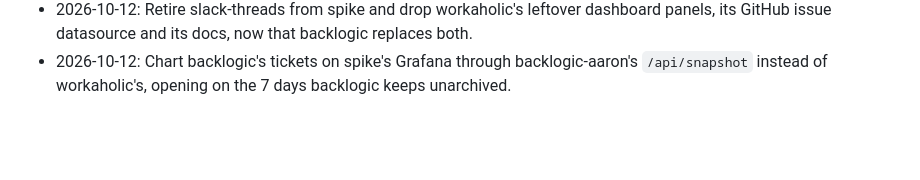
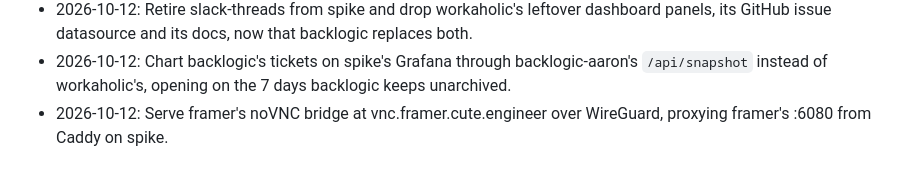
Before and after one commit to kranners/jimbo, a Markdown page: CHANGELOG.md, the part around the change. GitHub-like rendering; blank space fills up the shorter version.

Commit message:
Log framer-vnc in CHANGELOG
Co-Authored-By: Claude Opus 5.5 <noreply@anthropic.com>

```diff
--- a/CHANGELOG.md
+++ b/CHANGELOG.md
@@ -119,3 +119,4 @@
 - 2026-10-11: Raise framer's wake word threshold from `0.5` to `0.7` after it woke to overheard speech, and record each wake for tuning in #160.
 - 2026-10-12: Retire slack-threads from spike and drop workaholic's leftover dashboard panels, its GitHub issue datasource and its docs, now that backlogic replaces both.
 - 2026-10-12: Chart backlogic's tickets on spike's Grafana through backlogic-aaron's `/api/snapshot` instead of workaholic's, opening on the 7 days backlogic keeps unarchived.
+- 2026-10-12: Serve framer's noVNC bridge at vnc.framer.cute.engineer over WireGuard, proxying framer's :6080 from Caddy on spike.
```
